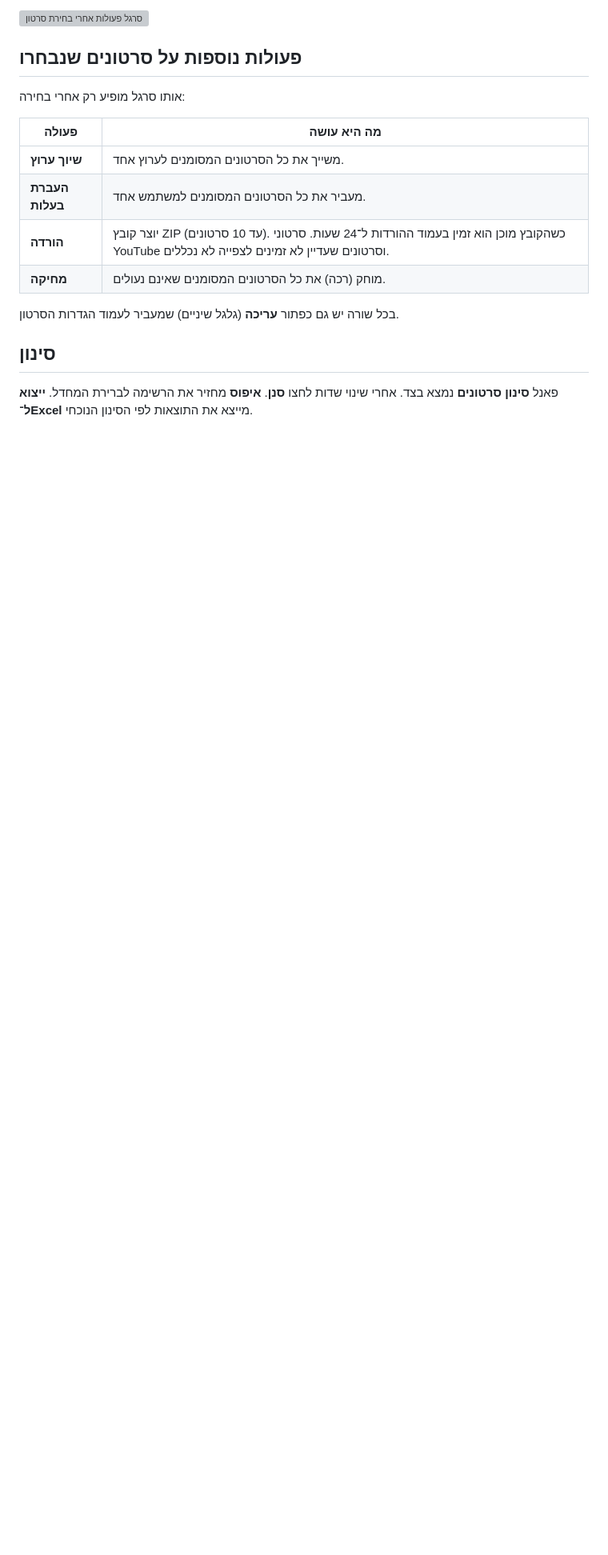
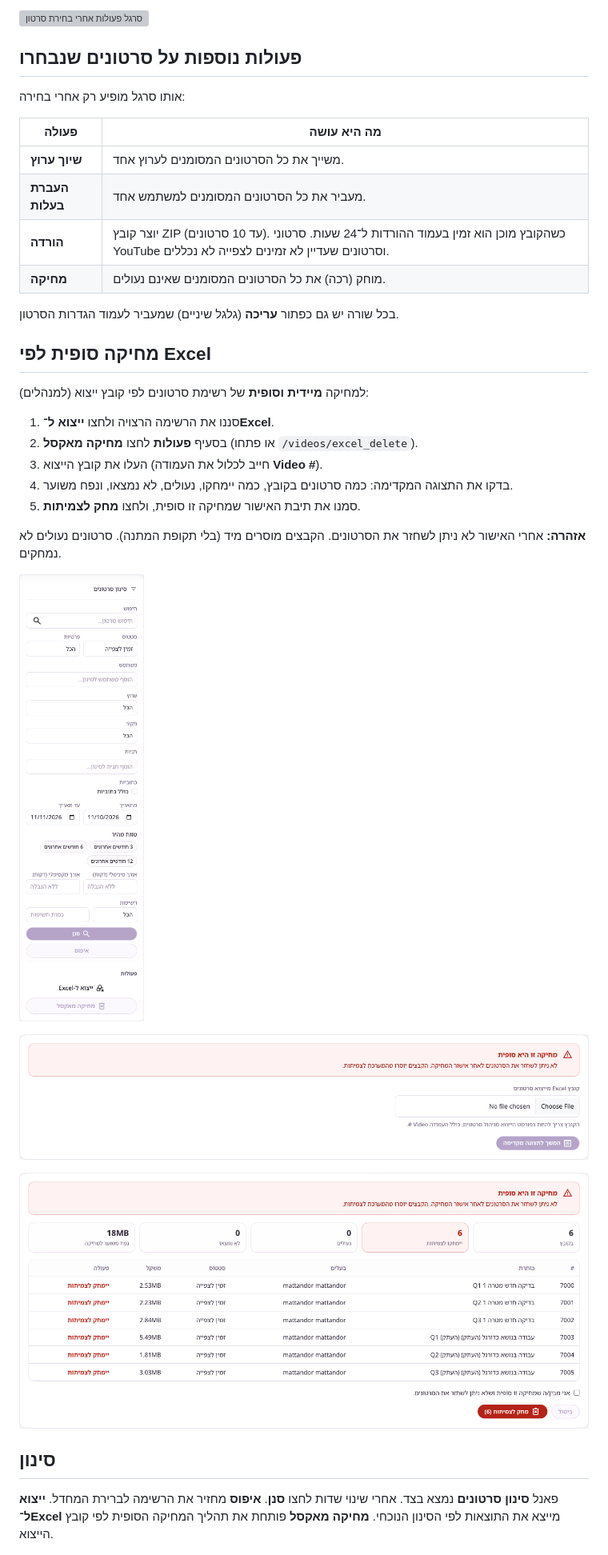
Before and after one commit to mattan-d/docs.stream-platform.cloud, a Markdown page: docs/delete-videos.md, the part around the change. Shown at 80% size. Rendered like a GitHub page; pictures changed too: docs/screenshot/videos-admin-excel-delete-action.png (added), docs/screenshot/videos-excel-delete-preview.png (added), docs/screenshot/videos-excel-delete-upload.png (added); blank space fills up the shorter version; grey boxes are pictures that could not be loaded.

```diff
--- a/docs/delete-videos.md
+++ b/docs/delete-videos.md
@@ -49,9 +49,27 @@
 
 בכל שורה יש גם כפתור **עריכה** (גלגל שיניים) שמעביר לעמוד הגדרות הסרטון.
 
+## מחיקה סופית לפי Excel
+
+למחיקה **מיידית וסופית** של רשימת סרטונים לפי קובץ ייצוא (למנהלים):
+
+1. סננו את הרשימה הרצויה ולחצו **ייצוא ל־Excel**.
+2. בסעיף **פעולות** לחצו **מחיקה מאקסל** (או פתחו `/videos/excel_delete`).
+3. העלו את קובץ הייצוא (חייב לכלול את העמודה **Video #**).
+4. בדקו את התצוגה המקדימה: כמה סרטונים בקובץ, כמה יימחקו, נעולים, לא נמצאו, ונפח משוער.
+5. סמנו את תיבת האישור שמחיקה זו סופית, ולחצו **מחק לצמיתות**.
+
+**אזהרה:** אחרי האישור לא ניתן לשחזר את הסרטונים. הקבצים מוסרים מיד (בלי תקופת המתנה). סרטונים נעולים לא נמחקים.
+
+![פאנל פעולות עם מחיקה מאקסל](screenshot/videos-admin-excel-delete-action.png)
+
+![העלאת קובץ Excel למחיקה סופית](screenshot/videos-excel-delete-upload.png)
+
+![תצוגה מקדימה לפני מחיקה סופית](screenshot/videos-excel-delete-preview.png)
+
 ## סינון
 
-פאנל **סינון סרטונים** נמצא בצד. אחרי שינוי שדות לחצו **סנן**. **איפוס** מחזיר את הרשימה לברירת המחדל. **ייצוא ל־Excel** מייצא את התוצאות לפי הסינון הנוכחי.
+פאנל **סינון סרטונים** נמצא בצד. אחרי שינוי שדות לחצו **סנן**. **איפוס** מחזיר את הרשימה לברירת המחדל. **ייצוא ל־Excel** מייצא את התוצאות לפי הסינון הנוכחי. **מחיקה מאקסל** פותחת את תהליך המחיקה הסופית לפי קובץ הייצוא.
 
 ![פאנל סינון סרטונים](screenshot/videos-admin-filters.png)
 
```
Also changed, not shown: docs/SCREENSHOTS.md (+5 -0 lines), 3 other files.
